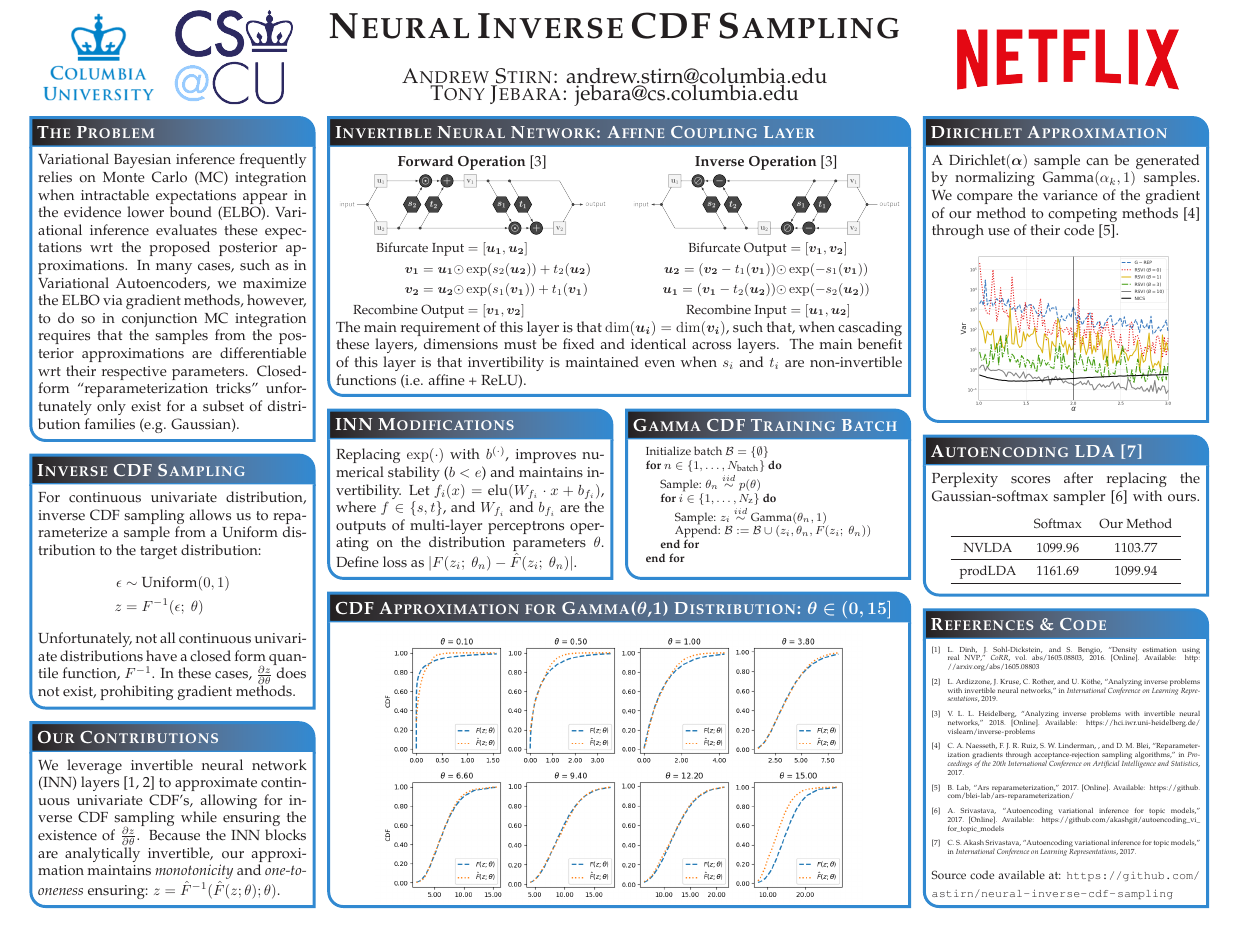
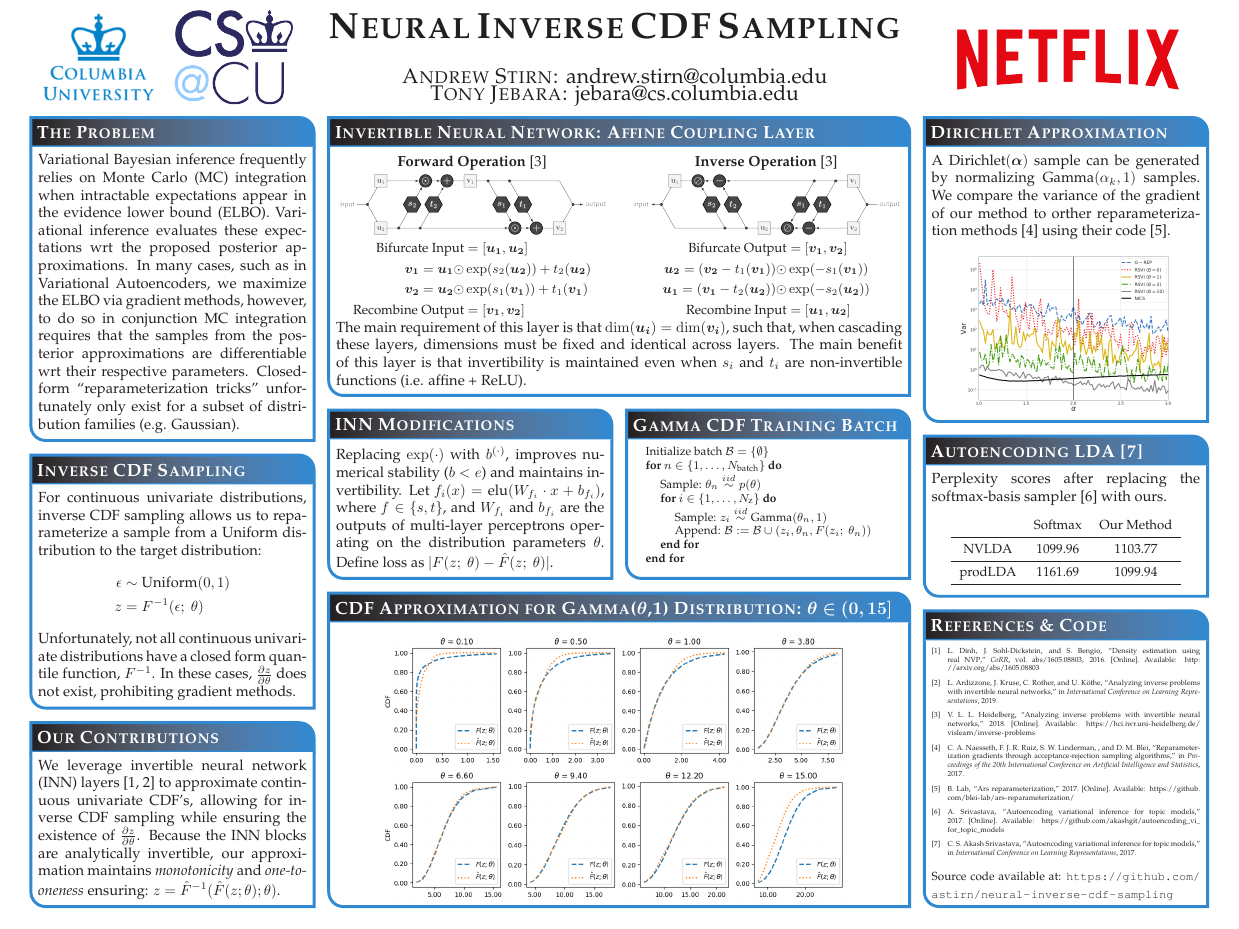
Before and after one commit to astirn/neural-inverse-cdf-sampling, a LaTeX poster (NYASMLSymposium_2019_03_01/main.tex): the whole page. Compiled offline with pdfLaTeX.

Commit message:
final edits

```diff
--- a/NYASMLSymposium_2019_03_01/main.tex
+++ b/NYASMLSymposium_2019_03_01/main.tex
@@ -174,7 +174,7 @@
 %%%%%%%%%%%%%%%%%%%%%%%%%%%%%%%%%%%%%%%%%%%%%%%%%%%%%%%%%%%%%%%%%%%%%%%%%%%%%%
   \headerbox{Inverse CDF Sampling}{name=inv_cdf,column=0,row=0,below=problem}{
 %%%%%%%%%%%%%%%%%%%%%%%%%%%%%%%%%%%%%%%%%%%%%%%%%%%%%%%%%%%%%%%%%%%%%%%%%%%%%%
-    \noindent For continuous univariate distribution, inverse CDF sampling allows us to reparameterize a sample from a Uniform distribution to the target distribution:
+    \noindent For continuous univariate distributions, inverse CDF sampling allows us to reparameterize a sample from a Uniform distribution to the target distribution:
 	\begin{equation*}
 	\begin{aligned}
 		\epsilon &\sim \Uni{0,1}\\
@@ -231,7 +231,7 @@
   \headerbox{INN Modifications}{name=mods,column=1, below=inn}{
 %%%%%%%%%%%%%%%%%%%%%%%%%%%%%%%%%%%%%%%%%%%%%%%%%%%%%%%%%%%%%%%%%%%%%%%%%%%%%%
 \noindent Replacing $\exp(\cdot)$ with $b^{(\cdot)}$, improves numerical stability ($b < e$) and maintains invertibility. Let $f_i(x) = \text{elu}(W_{f_i} \cdot x + b_{f_i})$, where $f \in \{s,t\}$, and $W_{f_i}$ and $b_{f_i}$
-are the outputs of multi-layer perceptrons operating on the distribution parameters $\theta$. Define loss as $|F(z_i; \ \theta_n) - \hat{F}(z_i; \ \theta_n)|$.}
+are the outputs of multi-layer perceptrons operating on the distribution parameters $\theta$. Define loss as $|F(z; \ \theta) - \hat{F}(z; \ \theta)|$.}
 
 %%%%%%%%%%%%%%%%%%%%%%%%%%%%%%%%%%%%%%%%%%%%%%%%%%%%%%%%%%%%%%%%%%%%%%%%%%%%%%
   \headerbox{Gamma CDF Training Batch}{name=training,column=2, below=inn, bottomaligned=mods}{
@@ -260,7 +260,7 @@ are the outputs of multi-layer perceptrons operating on the distribution paramet
 %%%%%%%%%%%%%%%%%%%%%%%%%%%%%%%%%%%%%%%%%%%%%%%%%%%%%%%%%%%%%%%%%%%%%%%%%%%%%%
 \headerbox{Dirichlet Approximation}{name=gradient,column=3}{
 %%%%%%%%%%%%%%%%%%%%%%%%%%%%%%%%%%%%%%%%%%%%%%%%%%%%%%%%%%%%%%%%%%%%%%%%%%%%%%
-	\noindent A $\Dir{\bm{\alpha}}$ sample can be generated by normalizing $\Gam{\alpha_k,1}$ samples. We compare the variance of the gradient of our method to competing methods \cite{ref:grad_reparam} through use of their code \cite{ref:grad_reparam_code}.
+	\noindent A $\Dir{\bm{\alpha}}$ sample can be generated by normalizing $\Gam{\alpha_k,1}$ samples. We compare the variance of the gradient of our method to orther reparameterization methods \cite{ref:grad_reparam} using their code \cite{ref:grad_reparam_code}.
 	\begin{center}
 		\includegraphics[width=0.8\columnwidth]{images/gradientVariance.png}
 	\end{center}
```
Also changed, not shown: NYASMLSymposium_2019_03_01/main.pdf, NYASMLSymposium_2019_03_01/main.tex (3 more changed lines).
